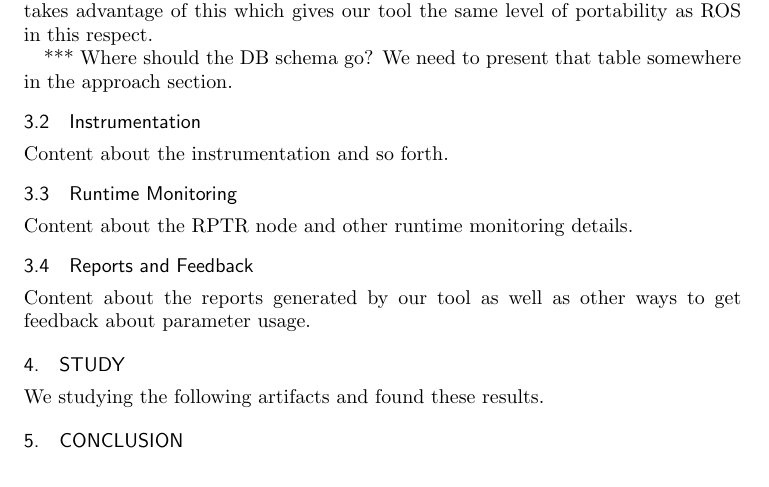
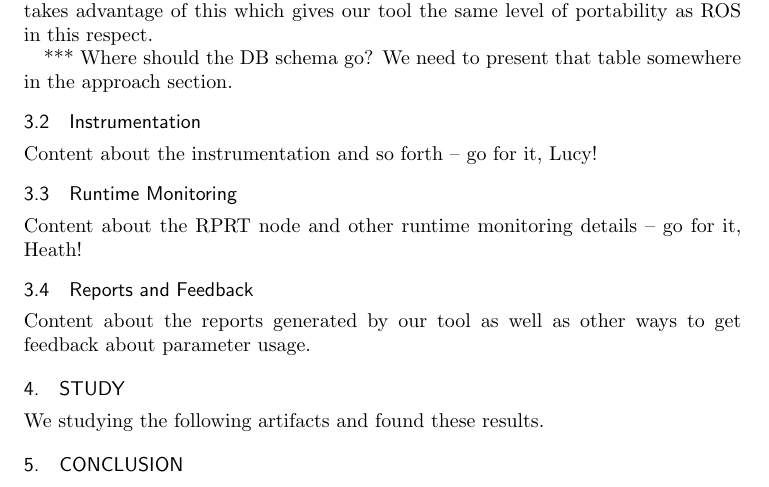
Before and after one commit to jbranchaud/RPTR-paper2012, a LaTeX paper (paper.tex, which reads approach.tex, instrumentation.tex, monitor.tex): part of page 3 of 3, cut so that both start at the same text. Compiled offline with pdfLaTeX.

Commit message:
Creating separate files for the instrumentation and monitoring sections so that parellel writing will be easier.

```diff
--- a/approach.tex
+++ b/approach.tex
@@ -35,14 +35,16 @@ The observant reader may wonder why the file attributes in (b) and (c) of Fig.~\
 *** Where should the DB schema go? We need to present that table somewhere in the approach section.
 
 
-\subsection{Instrumentation}
-
-Content about the instrumentation and so forth.
+%\subsection{Instrumentation}
+%
+%Content about the instrumentation and so forth.
+\input{instrumentation}
 
 
-\subsection{Runtime Monitoring}
-
-Content about the RPTR node and other runtime monitoring details.
+%\subsection{Runtime Monitoring}
+%
+%Content about the RPTR node and other runtime monitoring details.
+\input{monitor}
 
 
 \subsection{Reports and Feedback}
--- /dev/null
+++ b/instrumentation.tex
@@ -0,0 +1,3 @@
+\subsection{Instrumentation}
+
+Content about the instrumentation and so forth -- go for it, Lucy!
--- /dev/null
+++ b/monitor.tex
@@ -0,0 +1,3 @@
+\subsection{Runtime Monitoring}
+
+Content about the RPRT node and other runtime monitoring details -- go for it, Heath!
```
